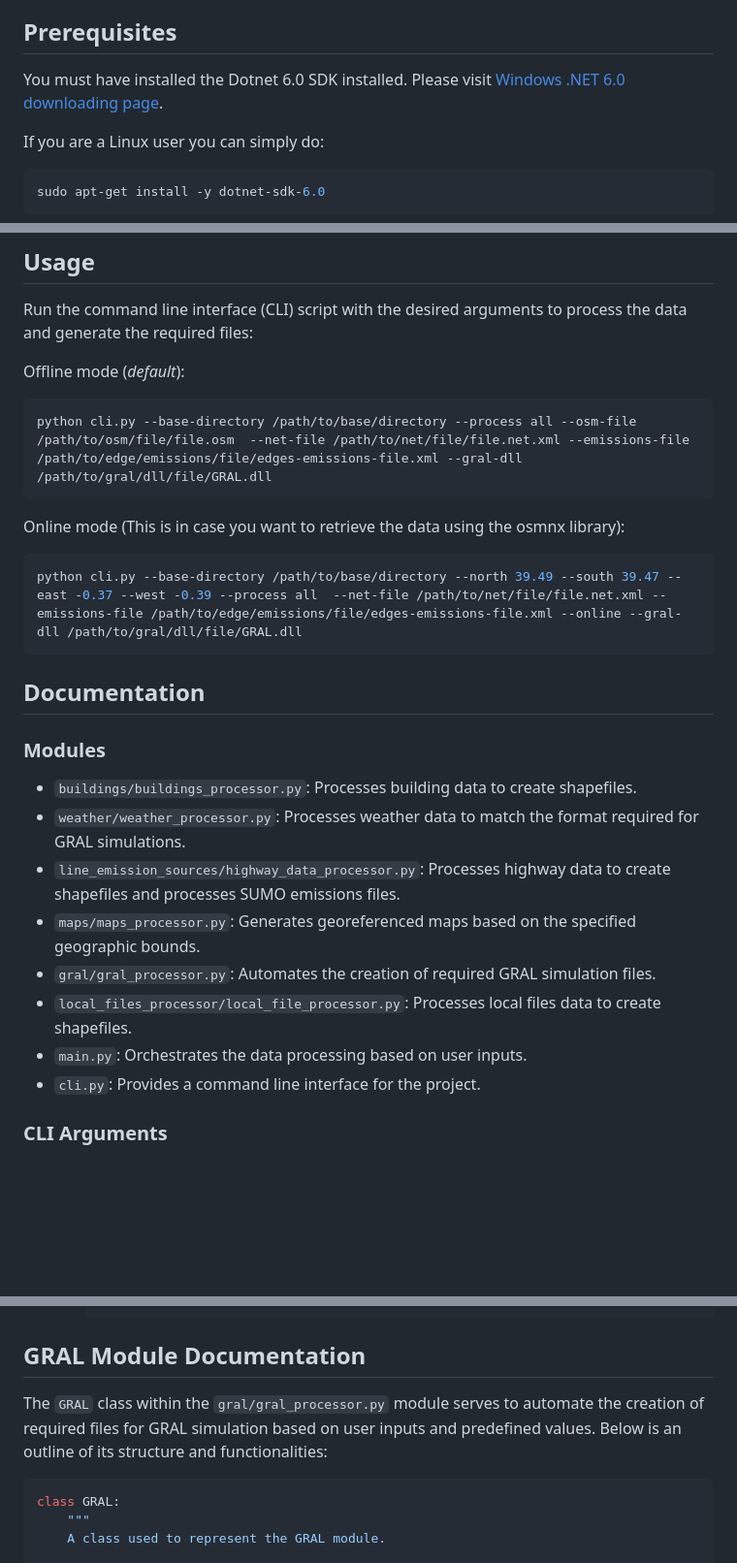
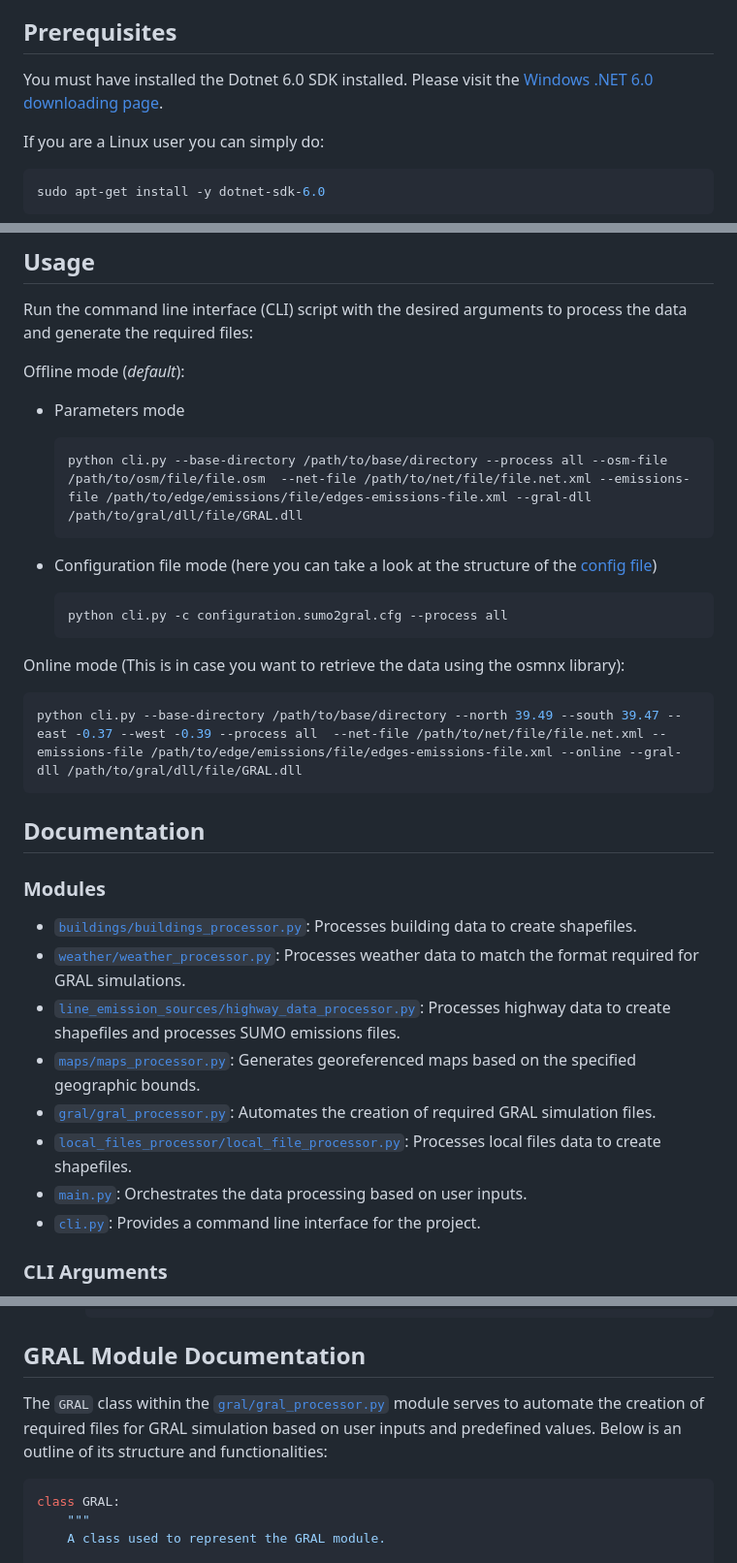
Before and after one commit to seniel98/SUMO2GRAL, a Markdown page: README.md, 3 parts joined by grey strips. Shown: that part at 97% size. GitHub-like rendering; blank space fills up the shorter version.

Commit message:
Update README.md with corrected links and formatting

````diff
--- a/README.md
+++ b/README.md
@@ -13,7 +13,7 @@ S2G is a project aimed at simplifying the process of estimating pollutant concen
 
 ## Prerequisites
 
-You must have installed the Dotnet 6.0 SDK installed. Please visit [Windows .NET 6.0 downloading page](https://dotnet.microsoft.com/en-us/download/dotnet/6.0).
+You must have installed the Dotnet 6.0 SDK installed. Please visit the [Windows .NET 6.0 downloading page](https://dotnet.microsoft.com/en-us/download/dotnet/6.0).
 
 If you are a Linux user you can simply do:
 
@@ -53,9 +53,18 @@ Run the command line interface (CLI) script with the desired arguments to proces
 
 Offline mode (*default*):
 
-```bash
-python cli.py --base-directory /path/to/base/directory --process all --osm-file /path/to/osm/file/file.osm  --net-file /path/to/net/file/file.net.xml --emissions-file /path/to/edge/emissions/file/edges-emissions-file.xml --gral-dll /path/to/gral/dll/file/GRAL.dll
-```
+- Parameters mode
+
+  ```bash
+  python cli.py --base-directory /path/to/base/directory --process all --osm-file /path/to/osm/file/file.osm  --net-file /path/to/net/file/file.net.xml --emissions-file /path/to/edge/emissions/file/edges-emissions-file.xml --gral-dll /path/to/gral/dll/file/GRAL.dll
+  ```
+- Configuration file mode (here you can take a look at the structure of the [config file](/examples/configuration.sumo2gral.cfg))
+
+  ```bash
+  python cli.py -c configuration.sumo2gral.cfg --process all
+  ```
+
+
 
 Online mode (This is in case you want to retrieve the data using the osmnx library):
 
@@ -67,14 +76,14 @@ python cli.py --base-directory /path/to/base/directory --north 39.49 --south 39.
 
 ### Modules
 
-- `buildings/buildings_processor.py`: Processes building data to create shapefiles.
-- `weather/weather_processor.py`: Processes weather data to match the format required for GRAL simulations.
-- `line_emission_sources/highway_data_processor.py`: Processes highway data to create shapefiles and processes SUMO emissions files.
-- `maps/maps_processor.py`: Generates georeferenced maps based on the specified geographic bounds.
-- `gral/gral_processor.py`: Automates the creation of required GRAL simulation files.
-- `local_files_processor/local_file_processor.py`: Processes local files data to create shapefiles.
-- `main.py`: Orchestrates the data processing based on user inputs.
-- `cli.py`: Provides a command line interface for the project.
+- [`buildings/buildings_processor.py`](/buildings/buildings_processor.py): Processes building data to create shapefiles.
+- [`weather/weather_processor.py`](/weather/weather_processor.py): Processes weather data to match the format required for GRAL simulations.
+- [`line_emission_sources/highway_data_processor.py`](/line_emission_sources/highway_data_processor.py): Processes highway data to create shapefiles and processes SUMO emissions files.
+- [`maps/maps_processor.py`](/maps/maps_processor.py): Generates georeferenced maps based on the specified geographic bounds.
+- [`gral/gral_processor.py`](/gral/gral_processor.py): Automates the creation of required GRAL simulation files.
+- [`local_files_processor/local_file_processor.py`](/local_files_processor/local_file_processor.py): Processes local files data to create shapefiles.
+- [`main.py`](/main.py): Orchestrates the data processing based on user inputs.
+- [`cli.py`](/cli.py): Provides a command line interface for the project.
 
 ### CLI Arguments
 
@@ -151,7 +160,7 @@ python cli.py --base-directory /path/to/base/directory  --process map --osm-file
 
 ## GRAL Module Documentation
 
-The `GRAL` class within the `gral/gral_processor.py` module serves to automate the creation of required files for GRAL simulation based on user inputs and predefined values. Below is an outline of its structure and functionalities:
+The `GRAL` class within the [`gral/gral_processor.py`](/gral/gral_processor.py) module serves to automate the creation of required files for GRAL simulation based on user inputs and predefined values. Below is an outline of its structure and functionalities:
 
 ```python
 class GRAL:
````
